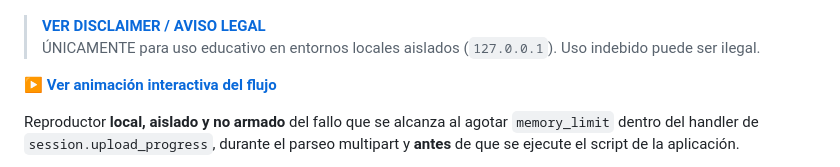
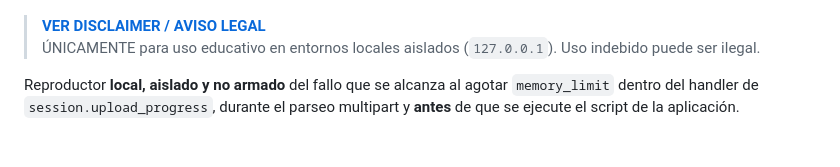
Before and after one commit to isaca0315/php2shell-poc-lab, a Markdown page: README.md, the part around the change. Rendered like a GitHub page; blank space fills up the shorter version.

Commit message:
docs: quitar enlace a animación HTML

```diff
--- a/README.md
+++ b/README.md
@@ -4,8 +4,6 @@
 
 > **[VER DISCLAIMER / AVISO LEGAL](DISCLAIMER.md)**
 > ÚNICAMENTE para uso educativo en entornos locales aislados (`127.0.0.1`). Uso indebido puede ser ilegal.
-
-**[▶ Ver animación interactiva del flujo](php2shell-anim.html)**
 
 Reproductor **local, aislado y no armado** del fallo que se alcanza al agotar
 `memory_limit` dentro del handler de `session.upload_progress`, durante el
```
